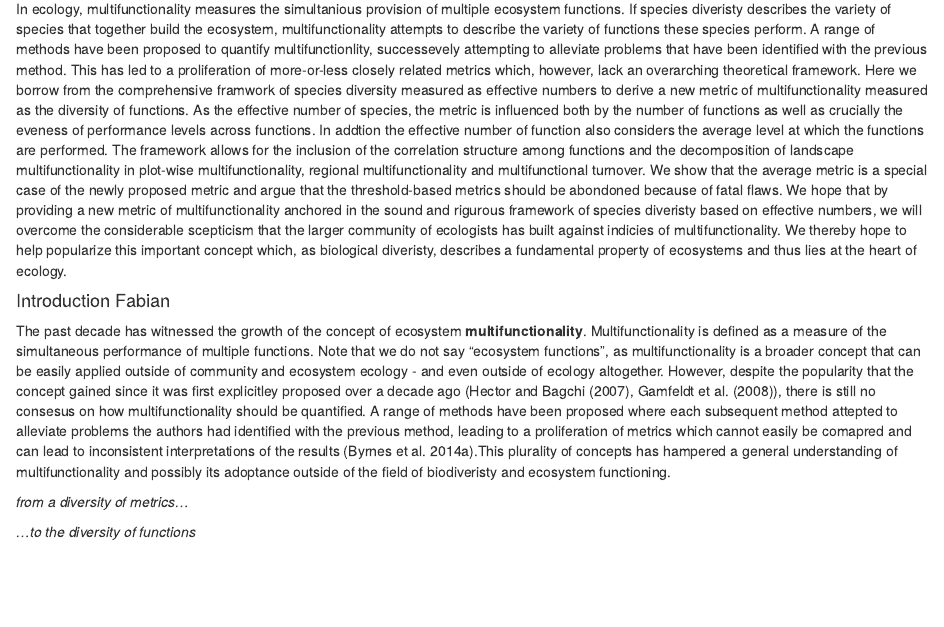
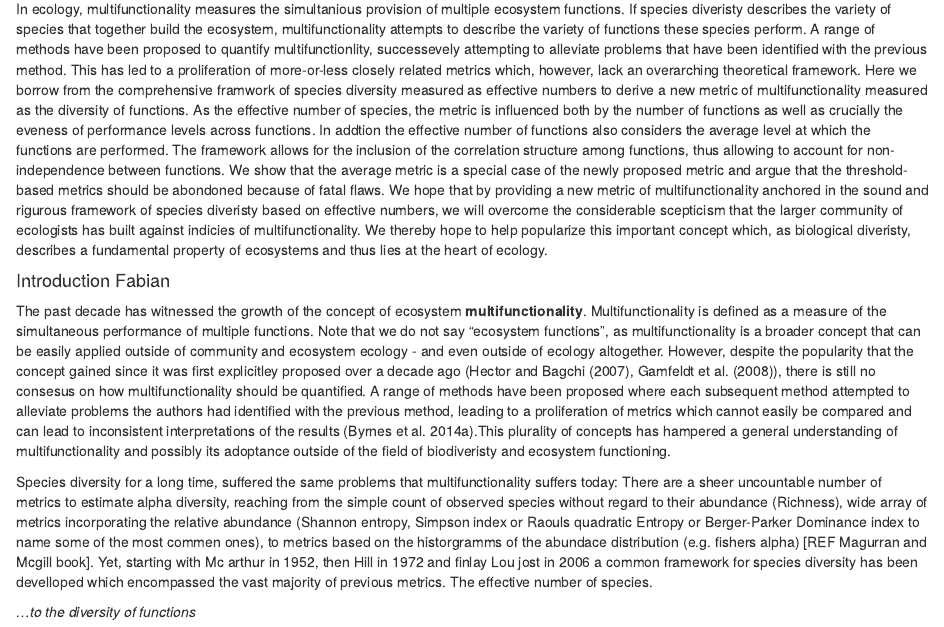
Before and after one commit to jebyrnes/new_multifunc_metric, an R Markdown document (multifunc_new.Rmd): the page in a window 1100 px wide, from 130 px down. Rendered offline with R 4.5, knitr and Pandoc, with nearby package versions; some code elsewhere in the file could not run offline.

Commit message:
added introductory paragraph going from species diversity to effective number of functions

```diff
--- a/multifunc_new.Rmd
+++ b/multifunc_new.Rmd
@@ -29,14 +29,14 @@ source("Functions.R")
 
 #### Abstract
 
-In ecology, multifunctionality measures the simultanious provision of multiple ecosystem functions. If species diveristy describes the variety of species that together build the ecosystem, multifunctionality attempts to describe the variety of functions these species perform. A range of methods have been proposed to quantify multifunctionlity, successevely attempting to alleviate problems that have been identified with the previous method. This has led to a proliferation of more-or-less closely related metrics which, however, lack an overarching theoretical framework. Here we borrow from the comprehensive framwork of species diversity measured as effective numbers to derive a new metric of multifunctionality measured as the diversity of functions. As the effective number of species, the metric is influenced both by the number of functions as well as crucially the eveness of performance levels across functions. In addtion the effective number of function also considers the average level at which the functions are performed. The framework allows for the inclusion of the correlation structure among functions and the decomposition of landscape multifunctionality in plot-wise multifunctionality, regional multifunctionality and multifunctional turnover. We show that the average metric is a special case of the newly proposed metric and argue that the threshold-based metrics should be abondoned because of fatal flaws. We hope that by providing a new metric of multifunctionality anchored in the sound and rigurous framework of species diveristy based on effective numbers, we will overcome the considerable scepticism that the larger community of ecologists has built against indicies of multifunctionality. We thereby hope to help popularize this important concept which, as biological diveristy, describes a fundamental property of ecosystems and thus lies at the heart of ecology.
+In ecology, multifunctionality measures the simultanious provision of multiple ecosystem functions. If species diveristy describes the variety of species that together build the ecosystem, multifunctionality attempts to describe the variety of functions these species perform. A range of methods have been proposed to quantify multifunctionlity, successevely attempting to alleviate problems that have been identified with the previous method. This has led to a proliferation of more-or-less closely related metrics which, however, lack an overarching theoretical framework. Here we borrow from the comprehensive framwork of species diversity measured as effective numbers to derive a new metric of multifunctionality measured as the diversity of functions. As the effective number of species, the metric is influenced both by the number of functions as well as crucially the eveness of performance levels across functions. In addtion the effective number of functions also considers the average level at which the functions are performed. The framework allows for the inclusion of the correlation structure among functions, thus allowing to account for non-independence between functions. We show that the average metric is a special case of the newly proposed metric and argue that the threshold-based metrics should be abondoned because of fatal flaws. We hope that by providing a new metric of multifunctionality anchored in the sound and rigurous framework of species diveristy based on effective numbers, we will overcome the considerable scepticism that the larger community of ecologists has built against indicies of multifunctionality. We thereby hope to help popularize this important concept which, as biological diveristy, describes a fundamental property of ecosystems and thus lies at the heart of ecology.
 
 
 #### Introduction Fabian
 
-The past decade has witnessed the growth of the concept of ecosystem **multifunctionality**. Multifunctionality is defined as a measure of the simultaneous performance of multiple functions. Note that we do not say "ecosystem functions", as multifunctionality is a broader concept that can be easily applied outside of community and ecosystem ecology - and even outside of ecology altogether. However, despite the popularity that the concept gained since it was first explicitley proposed over a decade ago (@Hector:2007gm, @Gamfeldt:2008tqa), there is still no consesus on how multifunctionality should be quantified. A range of methods have been proposed where each subsequent method attepted to alleviate problems the authors had identified with the previous method, leading to a proliferation of metrics which cannot easily be comapred and can lead to inconsistent interpretations of the results [@Byrnes:2014fv].This plurality of concepts has hampered a general understanding of multifunctionality and possibly its adoptance outside of the field of biodiveristy and ecosystem functioning.
+The past decade has witnessed the growth of the concept of ecosystem **multifunctionality**. Multifunctionality is defined as a measure of the simultaneous performance of multiple functions. Note that we do not say "ecosystem functions", as multifunctionality is a broader concept that can be easily applied outside of community and ecosystem ecology - and even outside of ecology altogether. However, despite the popularity that the concept gained since it was first explicitley proposed over a decade ago (@Hector:2007gm, @Gamfeldt:2008tqa), there is still no consesus on how multifunctionality should be quantified. A range of methods have been proposed where each subsequent method attempted to alleviate problems the authors had identified with the previous method, leading to a proliferation of metrics which cannot easily be compared and can lead to inconsistent interpretations of the results [@Byrnes:2014fv].This plurality of concepts has hampered a general understanding of multifunctionality and possibly its adoptance outside of the field of biodiveristy and ecosystem functioning.
 
-_from a diversity of metrics..._
+Species diversity for a long time, suffered the same problems that multifunctionality suffers today: There are a sheer uncountable number of metrics to estimate alpha diversity, reaching from the simple count of observed species without regard to their abundance (Richness), wide array of metrics incorporating the relative abundance (Shannon entropy, Simpson index or Raouls quadratic Entropy or Berger-Parker Dominance index to name some of the most commen ones), to metrics based on the historgramms of the abundace distribution (e.g. fishers alpha) [REF Magurran and Mcgill book]. Yet, starting with Mc arthur in 1952, then Hill in 1972 and finlay Lou jost in 2006 a common framework for species diversity has been develloped which encompassed the vast majority of previous metrics. The effective number of species.
 
 
 
```
Also changed, not shown: multifunc_new.html.
